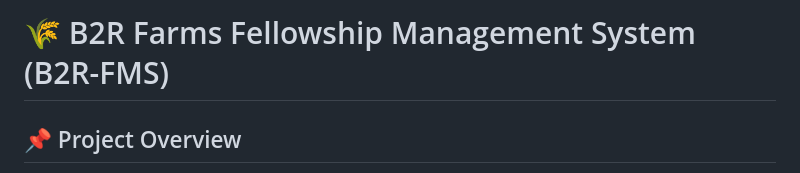
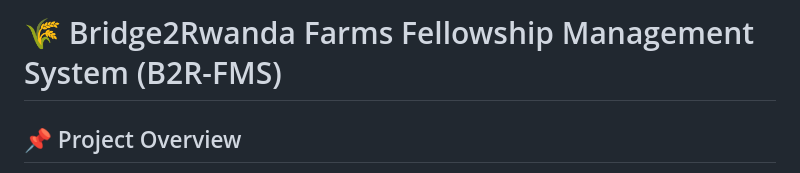
Before and after one commit to AnastaseNtez/b2r-fellowship-management-system, a Markdown page: README.md, the part around the change. Rendered like a GitHub page.

```diff
--- a/README.md
+++ b/README.md
@@ -1,4 +1,4 @@
-# 🌾 B2R Farms Fellowship Management System (B2R-FMS)
+# 🌾 Bridge2Rwanda Farms Fellowship Management System (B2R-FMS)
 
 ## 📌 Project Overview
 
```
